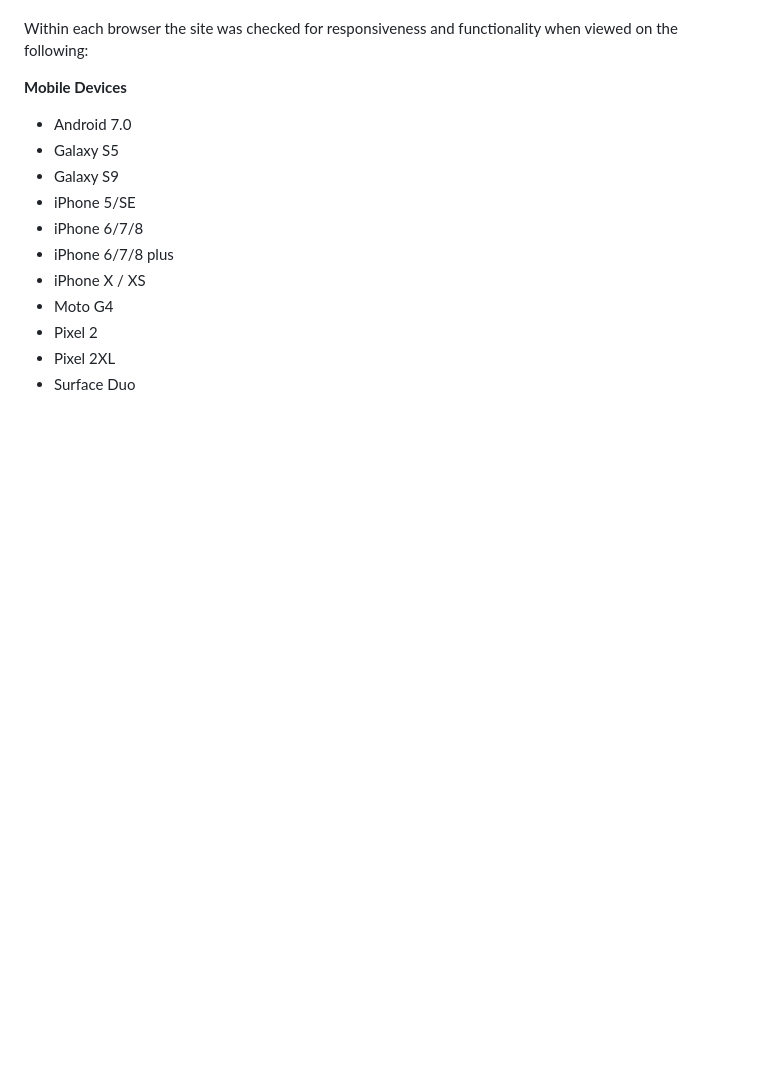
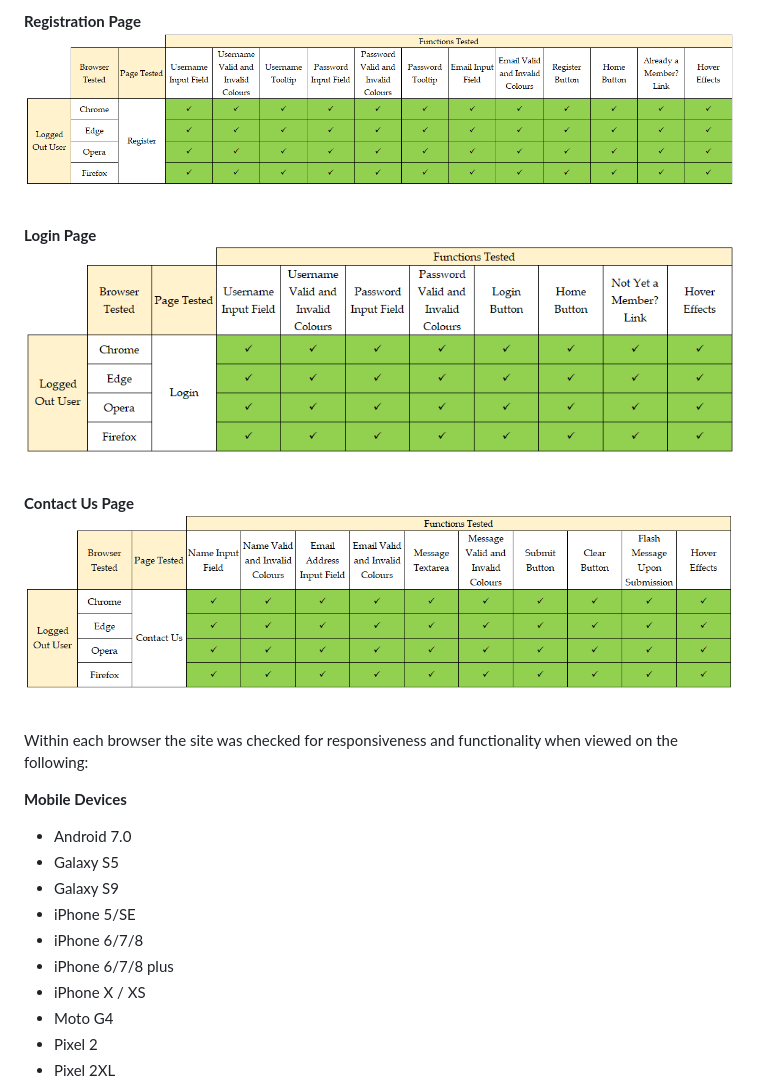
Before and after one commit to nualagr/readnreviewed, a Markdown page: README.md, the part around the change printed below. Drawn GitHub-style; pictures changed too: documentation/readme-images/contact-us-functions-logged-out-user.png (added), documentation/readme-images/login-functions-logged-out-user.png (added), documentation/readme-images/register-functions-logged-out-user.png (added); blank space fills up the shorter version.

```diff
--- a/README.md
+++ b/README.md
@@ -633,0 +649,15 @@ aforementioned browsers.
+<br>
+
+**Registration Page**
+![alt text](documentation/readme-images/register-functions-logged-out-user.png "Grid showing the different Registration page functions tests on each browser.")
+
+<br>
+
+**Login Page**
+![alt text](documentation/readme-images/login-functions-logged-out-user.png "Grid showing the different Login page functions tests on each browser.")
+
+<br>
+
+**Contact Us Page**
+![alt text](documentation/readme-images/contact-us-functions-logged-out-user.png "Grid showing the different Contact Us page functions tests on each browser.")
+
```
Also changed, not shown: other parts of README.md (+19 -3 lines), documentation/readme-images/browse-functions-logged-out-user.png (added), documentation/readme-images/homepage-functions-logged-out-user.png (added), documentation/readme-images/search-functions-logged-out-user.png (added), 1 other file.
